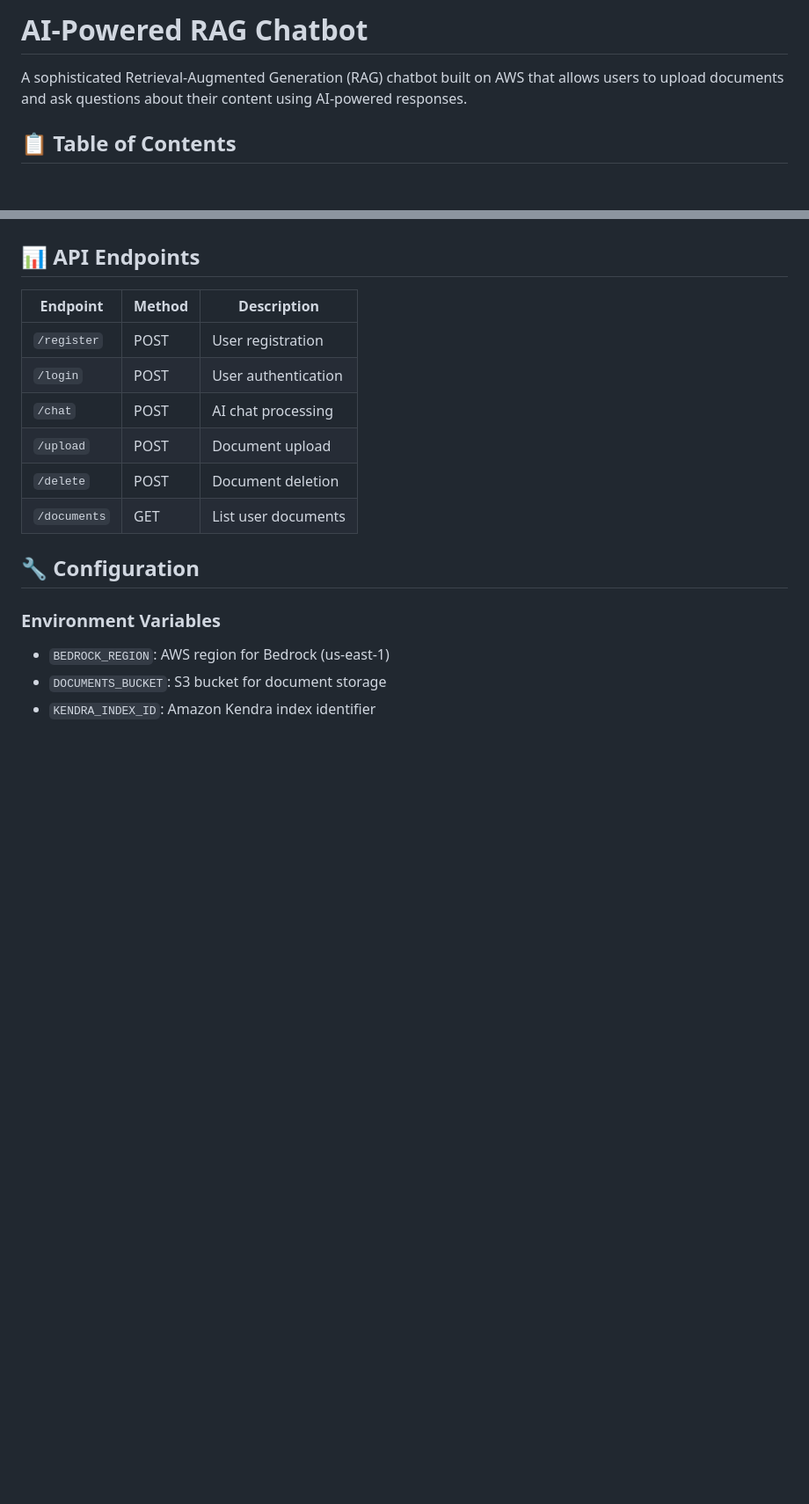
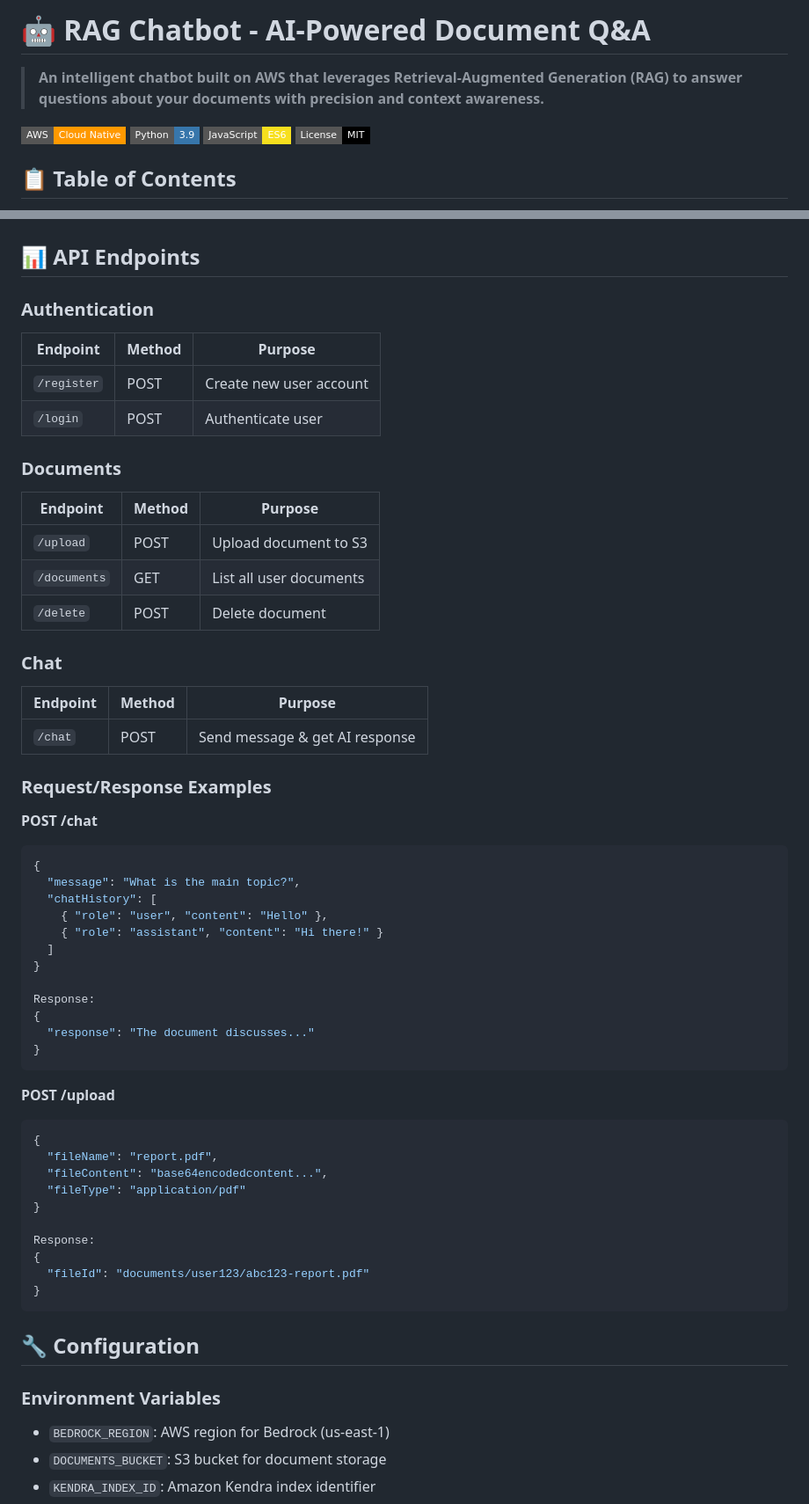
Before and after one commit to saiteja007-mv/AI-Rag-Chatbot-using-AWS-Services, a Markdown page: README.md, 2 parts joined by grey strips. Shown at 88% size. Drawn GitHub-style; badges without logos; blank space fills up the shorter version.

````diff
--- a/README.md
+++ b/README.md
@@ -1,6 +1,11 @@
-# AI-Powered RAG Chatbot
+# 🤖 RAG Chatbot - AI-Powered Document Q&A
 
-A sophisticated Retrieval-Augmented Generation (RAG) chatbot built on AWS that allows users to upload documents and ask questions about their content using AI-powered responses.
+> **An intelligent chatbot built on AWS that leverages Retrieval-Augmented Generation (RAG) to answer questions about your documents with precision and context awareness.**
+
+![AWS](https://img.shields.io/badge/AWS-Cloud%20Native-FF9900?style=flat-square)
+![Python](https://img.shields.io/badge/Python-3.9-3776AB?style=flat-square)
+![JavaScript](https://img.shields.io/badge/JavaScript-ES6-F7DF1E?style=flat-square)
+![License](https://img.shields.io/badge/License-MIT-black?style=flat-square)
 
 ## 📋 Table of Contents
 
@@ -314,14 +342,55 @@ The screenshots above demonstrate the key features of the RAG chatbot:
 
 ## 📊 API Endpoints
 
-| Endpoint       | Method | Description         |
-| -------------- | ------ | ------------------- |
-| `/register`  | POST   | User registration   |
-| `/login`     | POST   | User authentication |
-| `/chat`      | POST   | AI chat processing  |
-| `/upload`    | POST   | Document upload     |
-| `/delete`    | POST   | Document deletion   |
-| `/documents` | GET    | List user documents |
+### Authentication
+| Endpoint | Method | Purpose |
+|----------|--------|---------|
+| `/register` | POST | Create new user account |
+| `/login` | POST | Authenticate user |
+
+### Documents
+| Endpoint | Method | Purpose |
+|----------|--------|---------|
+| `/upload` | POST | Upload document to S3 |
+| `/documents` | GET | List all user documents |
+| `/delete` | POST | Delete document |
+
+### Chat
+| Endpoint | Method | Purpose |
+|----------|--------|---------|
+| `/chat` | POST | Send message & get AI response |
+
+### Request/Response Examples
+
+**POST /chat**
+```json
+{
+  "message": "What is the main topic?",
+  "chatHistory": [
+    { "role": "user", "content": "Hello" },
+    { "role": "assistant", "content": "Hi there!" }
+  ]
+}
+
+Response:
+{
+  "response": "The document discusses..."
+}
+```
+
+**POST /upload**
+```json
+{
+  "fileName": "report.pdf",
+  "fileContent": "base64encodedcontent...",
+  "fileType": "application/pdf"
+}
+
+Response:
+{
+  "fileId": "documents/user123/abc123-report.pdf"
+}
+```
 
 ## 🔧 Configuration
 
````
Also changed, not shown: other parts of README.md (+103 -9 lines).
